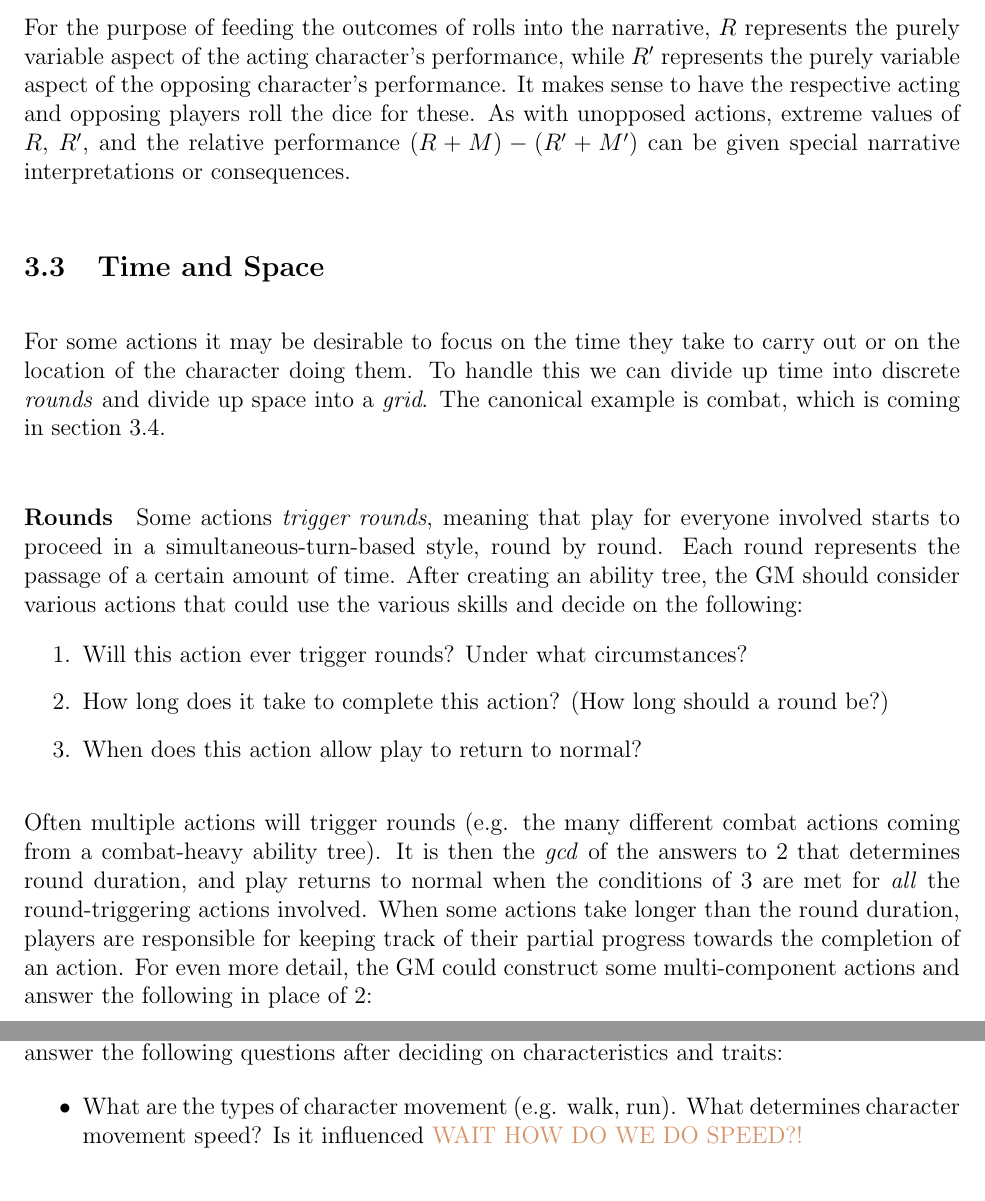
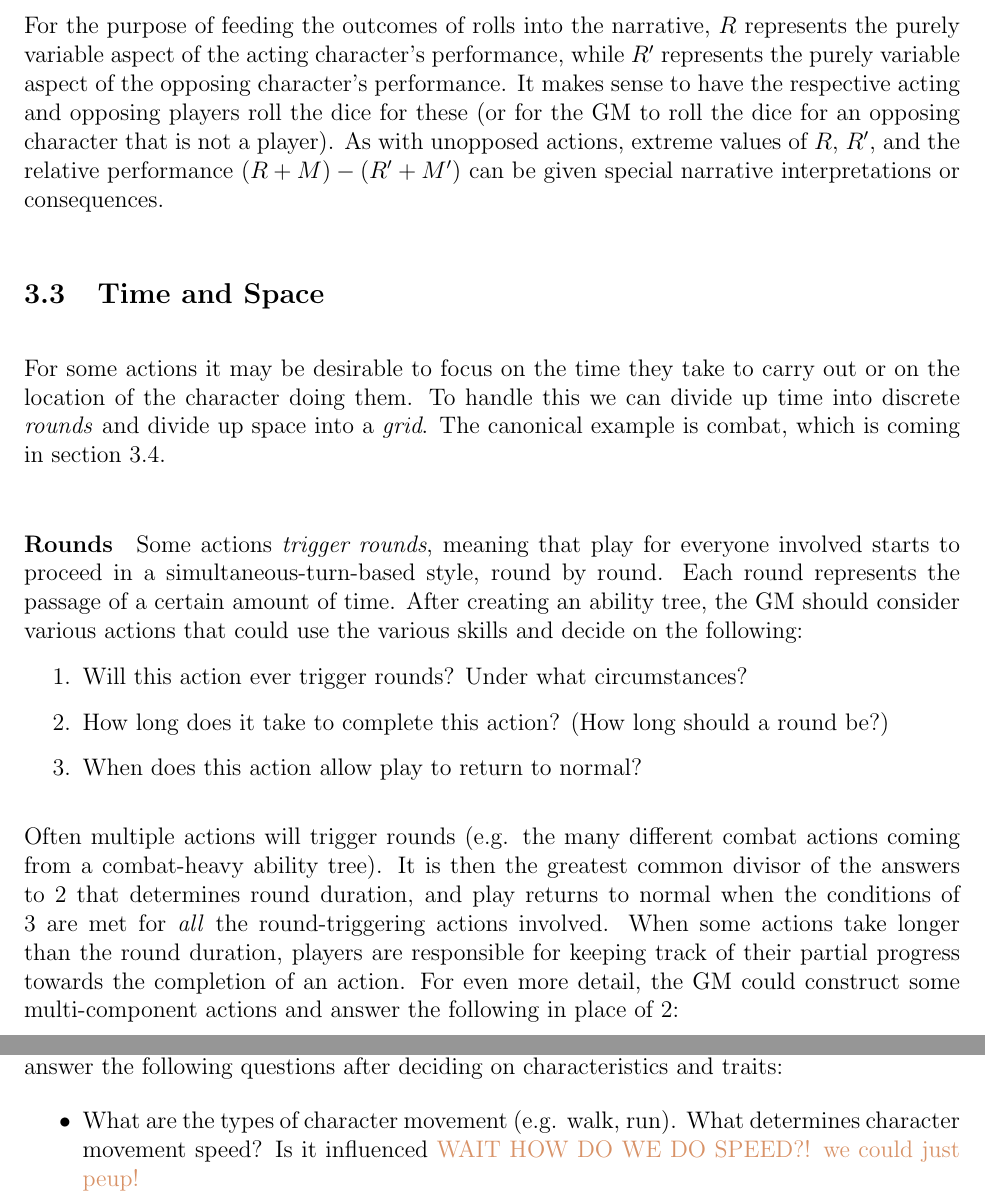
Before and after one commit to ebrahimebrahim/peupfudge, a LaTeX document (peupfudge.tex): two parts of pages 10 and 11 of 14, joined at a grey line, cut so that both start at the same text. Compiled offline with pdfLaTeX.

Commit message:
Minor changes across manual
mostly things like typo corrections

```diff
--- a/peupfudge.tex
+++ b/peupfudge.tex
@@ -440,7 +440,7 @@ Summarizing, an opposed action is successful if
 For the purpose of feeding the outcomes of rolls into the narrative,
 $R$ represents the purely variable aspect of the acting character's performance,
 while $R'$ represents the purely variable aspect of the opposing character's performance.
-It makes sense to have the respective acting and opposing players roll the dice for these.
+It makes sense to have the respective acting and opposing players roll the dice for these (or for the GM to roll the dice for an opposing character that is not a player).
 As with unopposed actions, extreme values of $R$, $R'$,
 and the relative performance $(R+M)-(R'+M')$
 can be given special narrative interpretations or consequences.
@@ -471,7 +471,7 @@ When does this action allow play to return to normal?
 \end{enumerate}
 Often multiple actions will trigger rounds
 (e.g. the many different combat actions coming from a combat-heavy ability tree).
-It is then the \emph{gcd} of the answers to \ref{itm:rounds:length} that determines round duration,
+It is then the greatest common divisor of the answers to \ref{itm:rounds:length} that determines round duration,
 and play returns to normal when the conditions of \ref{itm:rounds:end} are met for \emph{all} the round-triggering actions involved.
 When some actions take longer than the round duration, players are responsible for keeping track of their partial progress towards
 the completion of an action.
@@ -517,7 +517,7 @@ The GM should answer the following questions after deciding on characteristics a
 \item
 What are the types of character movement (e.g. walk, run).
 What determines character movement speed?
-Is it influenced \notes{WAIT HOW DO WE DO SPEED?!}
+Is it influenced \notes{WAIT HOW DO WE DO SPEED?! we could just peup!}
 \end{itemize}
 
 
```
Also changed, not shown: peupfudge.tex (6 more changed lines).
